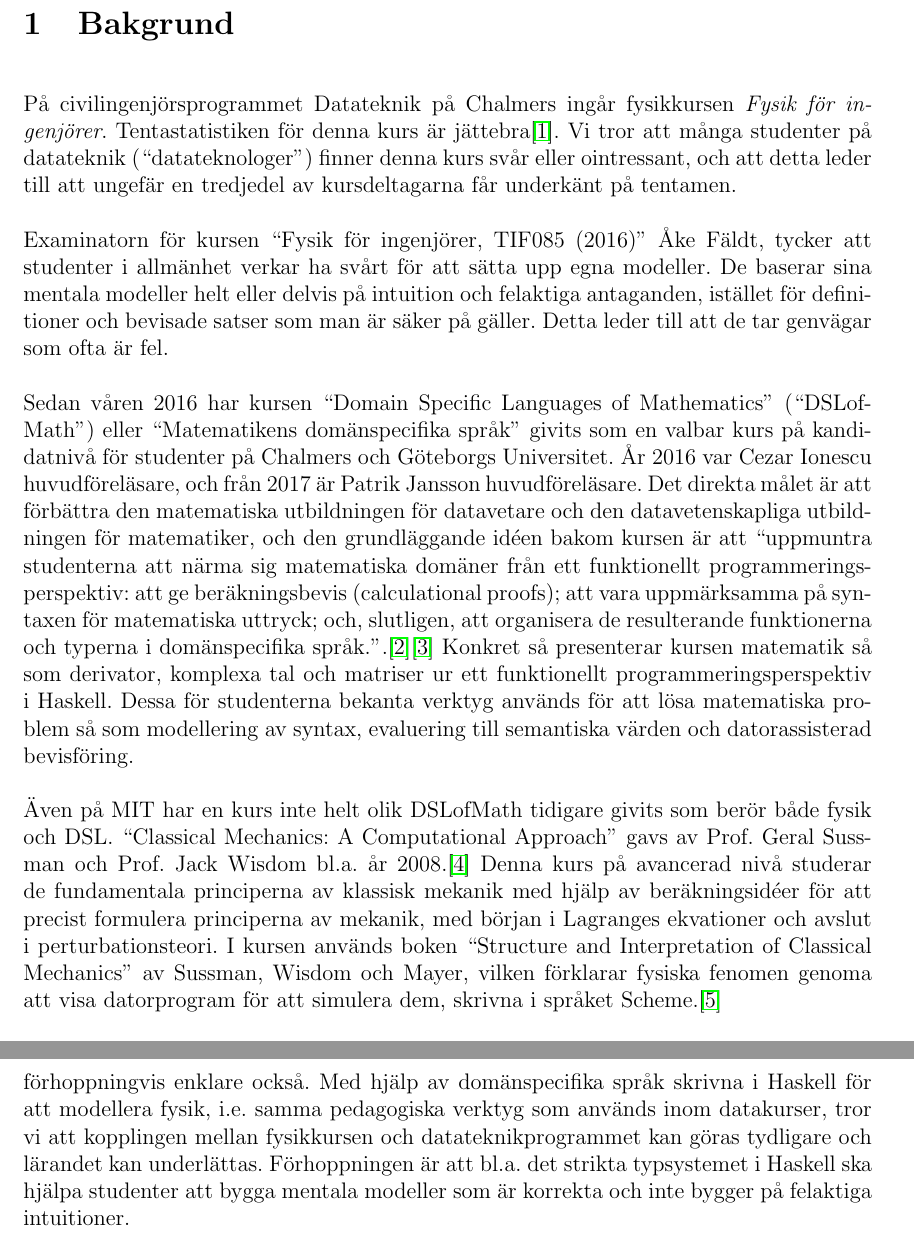
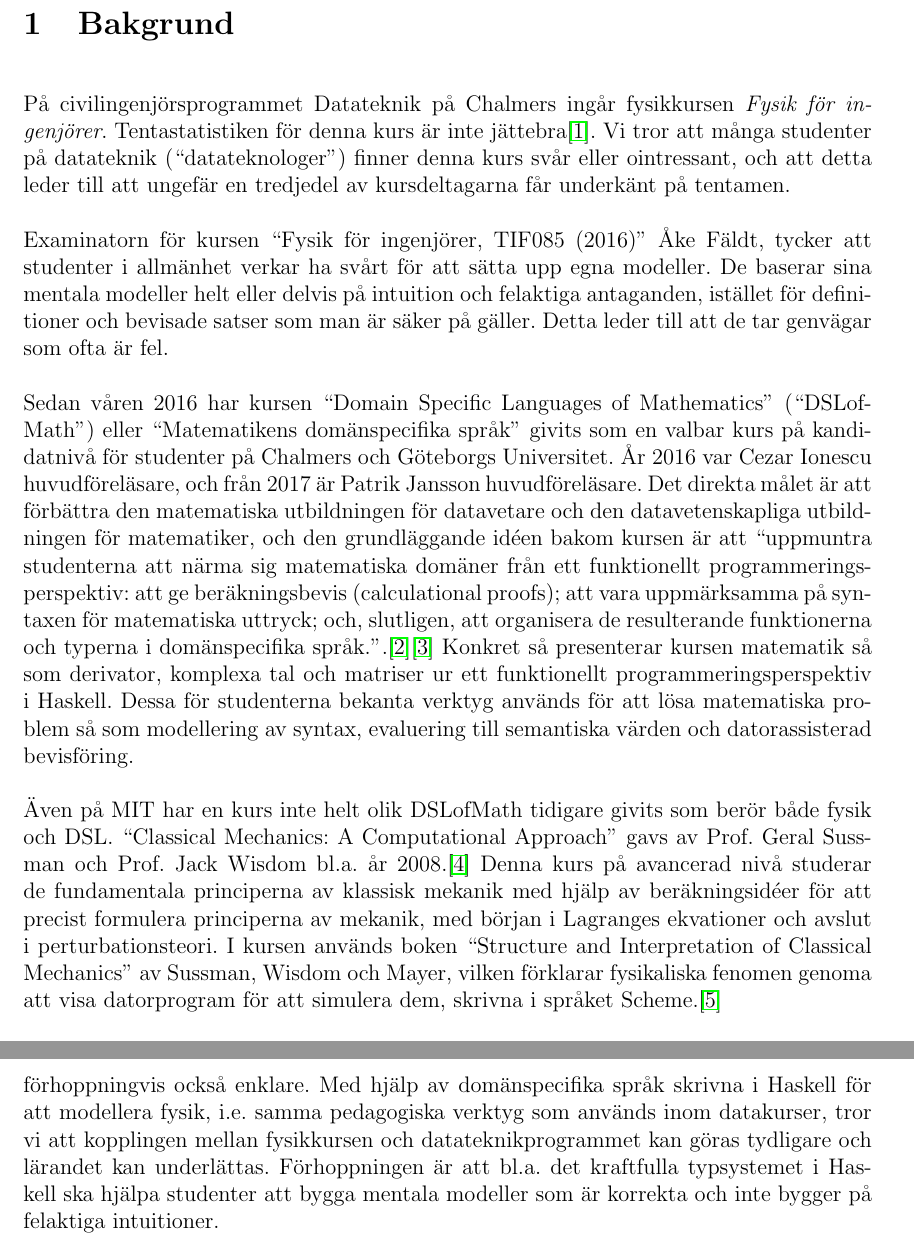
Before and after one commit to DSLsofMath/BScProj2018, a LaTeX document (Planeringsrapport/rapport.tex): two parts of pages 3 and 4 of 11, joined at a grey line, cut so that both start at the same text. Compiled offline with pdfLaTeX.

Commit message:
Flerre smärre ändringar

```diff
--- a/Planeringsrapport/rapport.tex
+++ b/Planeringsrapport/rapport.tex
@@ -50,7 +50,7 @@
 % Varför
 På civilingenjörsprogrammet Datateknik på Chalmers ingår fysikkursen
 \textit{Fysik för ingenjörer}. Tentastatistiken för denna kurs är
-jättebra\cite{tentastatistik}. Vi
+inte jättebra\cite{tentastatistik}. Vi
 tror att många studenter på datateknik (``datateknologer'') finner denna kurs
 svår eller ointressant, och att detta leder till att ungefär en
 tredjedel av kursdeltagarna får underkänt på tentamen.
@@ -91,7 +91,7 @@ med hjälp av beräkningsidéer för att precist formulera principerna av
 mekanik, med början i Lagranges ekvationer och avslut i
 perturbationsteori. I kursen används boken ``Structure and
 Interpretation of Classical Mechanics'' av Sussman, Wisdom och Mayer,
-vilken förklarar fysiska fenomen genoma att visa datorprogram för att
+vilken förklarar fysikaliska fenomen genoma att visa datorprogram för att
 simulera dem, skrivna i språket Scheme.\cite{SICM}
 
 % TODO: Omformulera "kandidatarbete om DSL"
@@ -108,11 +108,11 @@ Vår tanke med detta kandidatarbete är att, likt premissen bakom DSLofMath
 och kandidatarbetet från 2016, med hjälp av ett bekant verktyg
 som Haskell angripa fysik på ett sådant sätt att ämnet blir både
 intressant och roligt för datateknologer, och därmed förhoppningvis
-enklare också. Med hjälp av domänspecifika språk skrivna i Haskell för att
+också enklare. Med hjälp av domänspecifika språk skrivna i Haskell för att
 modellera fysik, i.e.\ samma pedagogiska verktyg som används inom
 datakurser, tror vi att kopplingen mellan fysikkursen och
 datateknikprogrammet kan göras tydligare och lärandet kan underlättas.
-Förhoppningen är att bl.a.\ det strikta typsystemet i Haskell ska
+Förhoppningen är att bl.a.\ det kraftfulla typsystemet i Haskell ska
 hjälpa studenter att bygga mentala modeller som är korrekta och inte
 bygger på felaktiga intuitioner.
 
```
